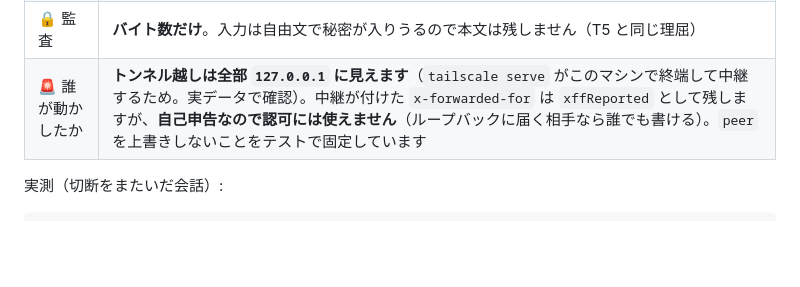
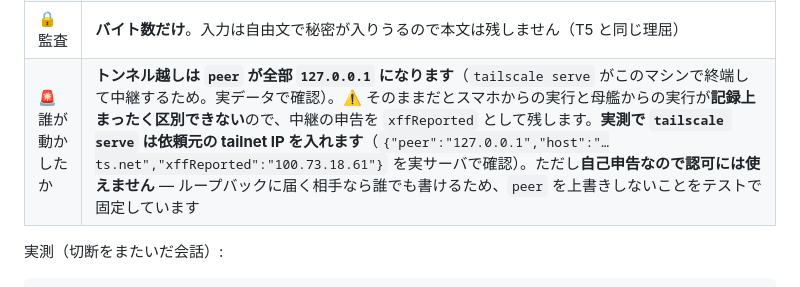
Before and after one commit to akibecolor/kjp-edit, a Markdown page: v0/README.md, the part around the change. GitHub-like rendering; blank space fills up the shorter version.

Commit message:
docs(v0): tailscale serve が実際に x-forwarded-for を付けることを実測で書く
「未確認」と書いたままにせず、実サーバ（tailnet 公開・--exec）に対して
トンネル越しに1本実行して確かめた:

  {"peer":"127.0.0.1","host":"fractal2…ts.net","xffReported":"100.73.18.61"}

100.73.18.61 は依頼元の tailnet IP。つまりスマホからと母艦からの実行は
記録で区別できる（区別できないままにしない、という目的は達成できている）。
自己申告であることと、認可に使わないことは変えていない。

Co-Authored-By: Claude Opus 5 <noreply@anthropic.com>
Claude-Session: https://claude.ai/code/session_01JCbfj44nF74X28UumhfH14

```diff
--- a/v0/README.md
+++ b/v0/README.md
@@ -292,7 +292,7 @@ claude -p --input-format stream-json --output-format stream-json
 | 上限 | 1回 64KB / **1セッションの総量 4MB** / **相手が読まずに溜まった分 1MB**（超えたら 413 か 429）。1回だけ縛っても相手が読まなければ親のメモリに溜まり続けるため（#26）。応答に `totalBytes` と `pending` を返すので滞留が見える |
 | 入力の記録 | `{t:"in"}` として記録に残り、**購読者全員に流れ、再接続でも再生される**（別端末から見ても何を送ったか分かる） |
 | 🔒 監査 | **バイト数だけ**。入力は自由文で秘密が入りうるので本文は残しません（T5 と同じ理屈） |
-| 🚨 誰が動かしたか | **トンネル越しは全部 `127.0.0.1` に見えます**（`tailscale serve` がこのマシンで終端して中継するため。実データで確認）。中継が付けた `x-forwarded-for` は `xffReported` として残しますが、**自己申告なので認可には使えません**（ループバックに届く相手なら誰でも書ける）。`peer` を上書きしないことをテストで固定しています |
+| 🚨 誰が動かしたか | **トンネル越しは `peer` が全部 `127.0.0.1` になります**（`tailscale serve` がこのマシンで終端して中継するため。実データで確認）。⚠️ そのままだとスマホからの実行と母艦からの実行が**記録上まったく区別できない**ので、中継の申告を `xffReported` として残します。**実測で `tailscale serve` は依頼元の tailnet IP を入れます**（`{"peer":"127.0.0.1","host":"…ts.net","xffReported":"100.73.18.61"}` を実サーバで確認）。ただし**自己申告なので認可には使えません** — ループバックに届く相手なら誰でも書けるため、`peer` を上書きしないことをテストで固定しています |
 
 実測（切断をまたいだ会話）:
 
```
